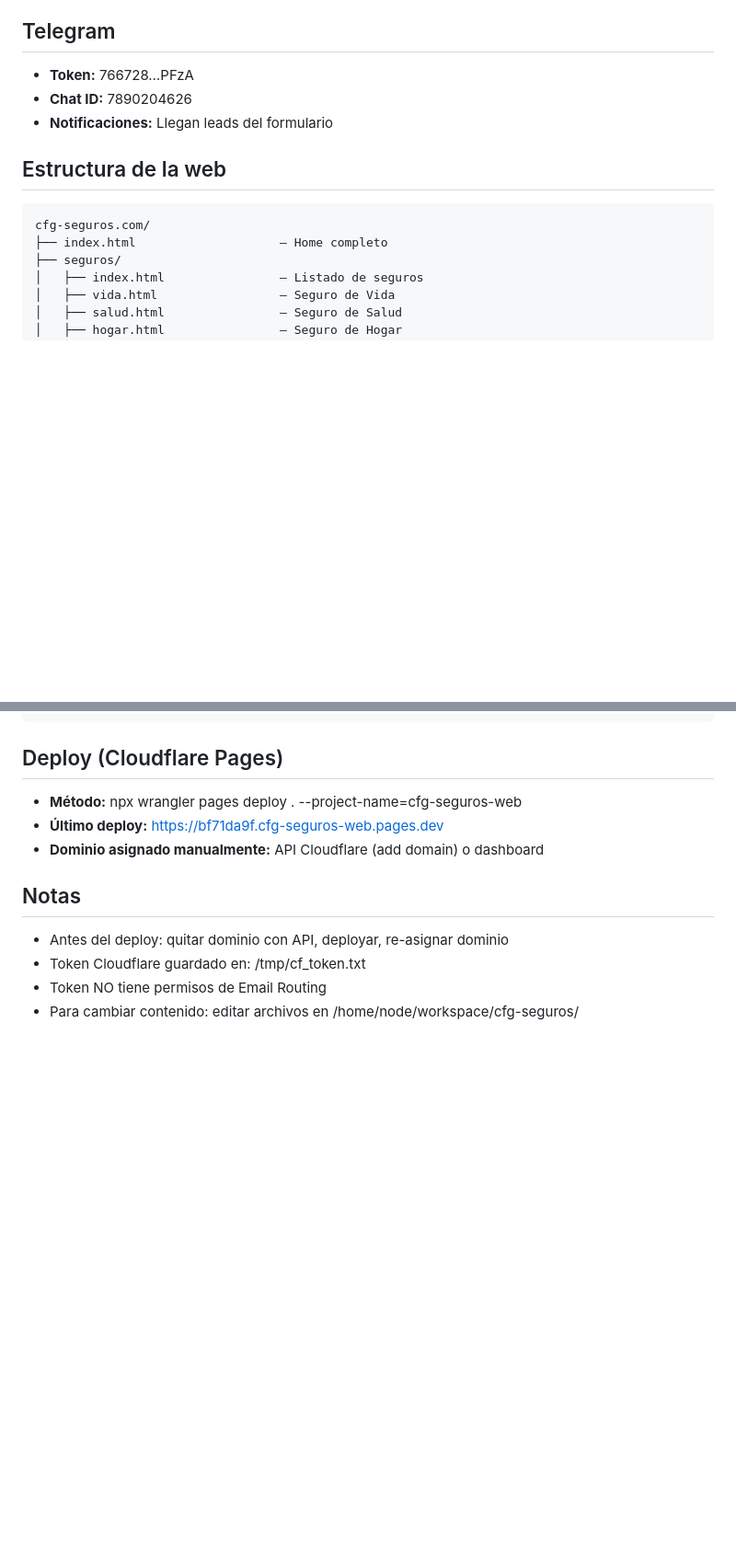
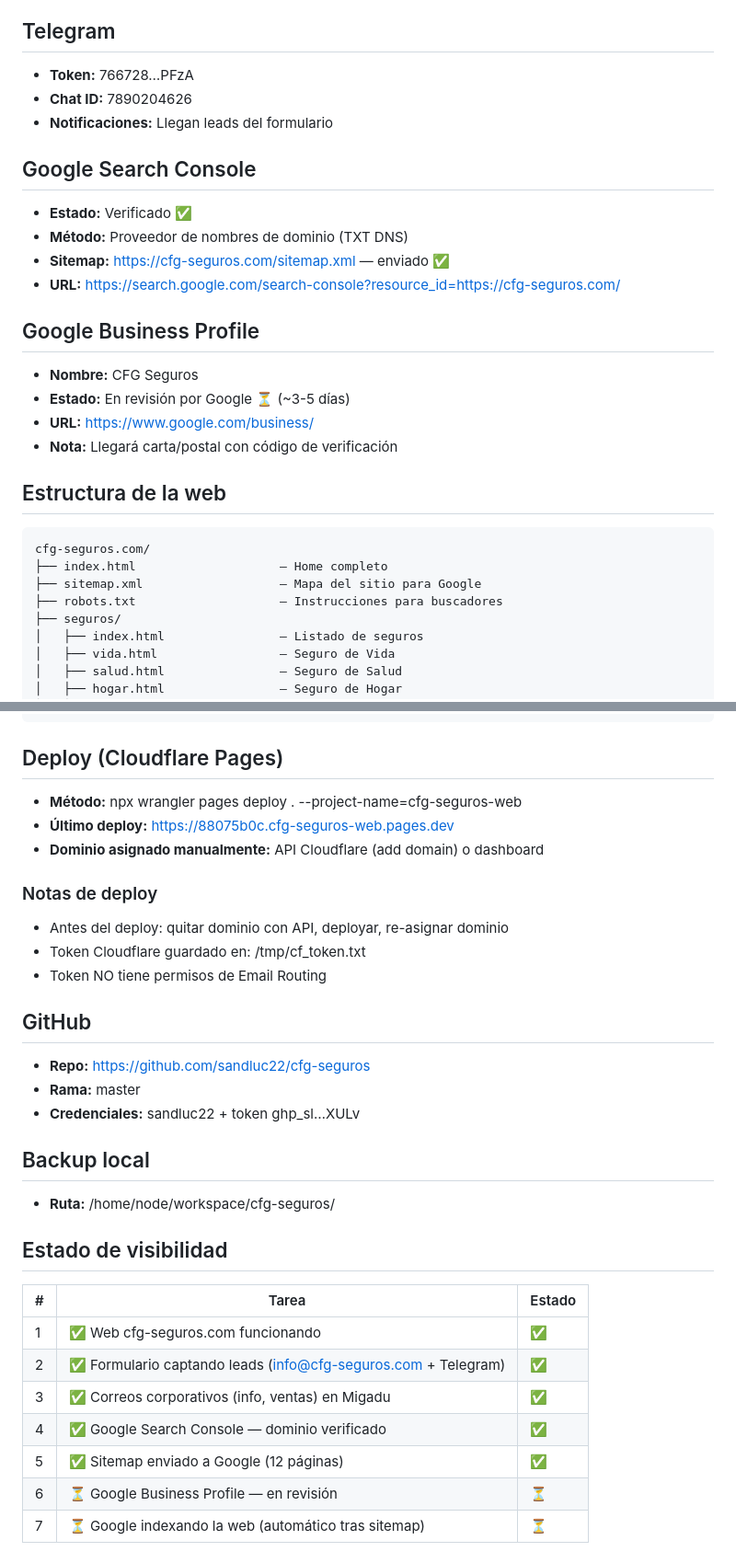
Before and after one commit to sandluc22/cfg-seguros, a Markdown page: README.md, 2 parts joined by grey strips. Shown at 92% size. Rendered like a GitHub page; blank space fills up the shorter version.

Commit message:
Actualizado README con estado completo de visibilidad + Google Search Console + Business Profile

````diff
--- a/README.md
+++ b/README.md
@@ -54,10 +55,24 @@
 - **Chat ID:** 7890204626
 - **Notificaciones:** Llegan leads del formulario
 
+## Google Search Console
+- **Estado:** Verificado ✅
+- **Método:** Proveedor de nombres de dominio (TXT DNS)
+- **Sitemap:** https://cfg-seguros.com/sitemap.xml — enviado ✅
+- **URL:** https://search.google.com/search-console?resource_id=https://cfg-seguros.com/
+
+## Google Business Profile
+- **Nombre:** CFG Seguros
+- **Estado:** En revisión por Google ⏳ (~3-5 días)
+- **URL:** https://www.google.com/business/
+- **Nota:** Llegará carta/postal con código de verificación
+
 ## Estructura de la web
 ```
 cfg-seguros.com/
 ├── index.html                    — Home completo
+├── sitemap.xml                   — Mapa del sitio para Google
+├── robots.txt                    — Instrucciones para buscadores
 ├── seguros/
 │   ├── index.html                — Listado de seguros
 │   ├── vida.html                 — Seguro de Vida
@@ -76,11 +91,29 @@ cfg-seguros.com/
 
 ## Deploy (Cloudflare Pages)
 - **Método:** npx wrangler pages deploy . --project-name=cfg-seguros-web
-- **Último deploy:** https://bf71da9f.cfg-seguros-web.pages.dev
+- **Último deploy:** https://88075b0c.cfg-seguros-web.pages.dev
 - **Dominio asignado manualmente:** API Cloudflare (add domain) o dashboard
 
-## Notas
+### Notas de deploy
 - Antes del deploy: quitar dominio con API, deployar, re-asignar dominio
 - Token Cloudflare guardado en: /tmp/cf_token.txt
 - Token NO tiene permisos de Email Routing
-- Para cambiar contenido: editar archivos en /home/node/workspace/cfg-seguros/
+
+## GitHub
+- **Repo:** https://github.com/sandluc22/cfg-seguros
+- **Rama:** master
+- **Credenciales:** sandluc22 + token ghp_sl…XULv
+
+## Backup local
+- **Ruta:** /home/node/workspace/cfg-seguros/
+
+## Estado de visibilidad
+| # | Tarea | Estado |
+|---|-------|--------|
+| 1 | ✅ Web cfg-seguros.com funcionando | ✅ |
+| 2 | ✅ Formulario captando leads (info@cfg-seguros.com + Telegram) | ✅ |
+| 3 | ✅ Correos corporativos (info, ventas) en Migadu | ✅ |
+| 4 | ✅ Google Search Console — dominio verificado | ✅ |
+| 5 | ✅ Sitemap enviado a Google (12 páginas) | ✅ |
+| 6 | ⏳ Google Business Profile — en revisión | ⏳ |
+| 7 | ⏳ Google indexando la web (automático tras sitemap) | ⏳ |
````
Also changed, not shown: other parts of README.md (+2 -1 lines).
